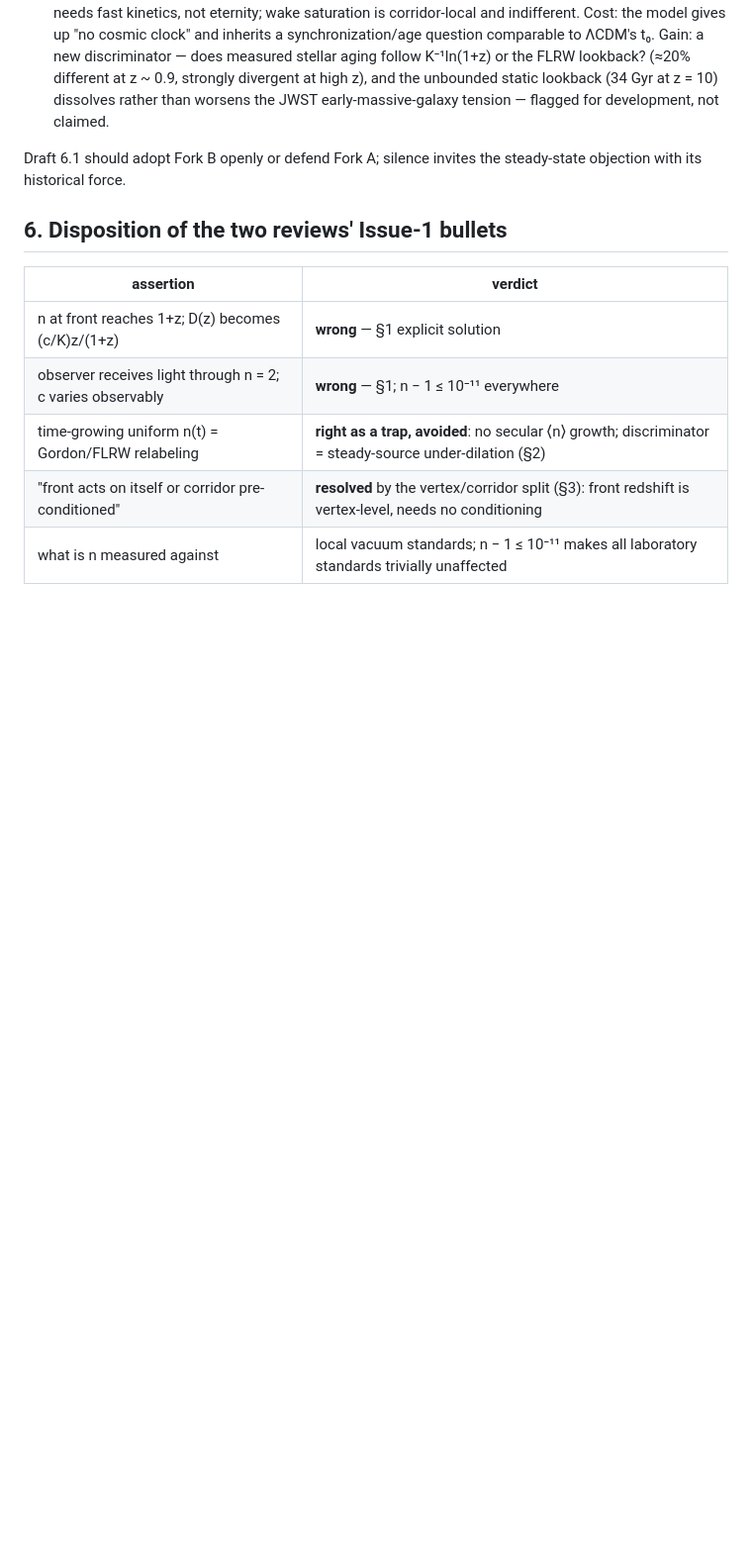
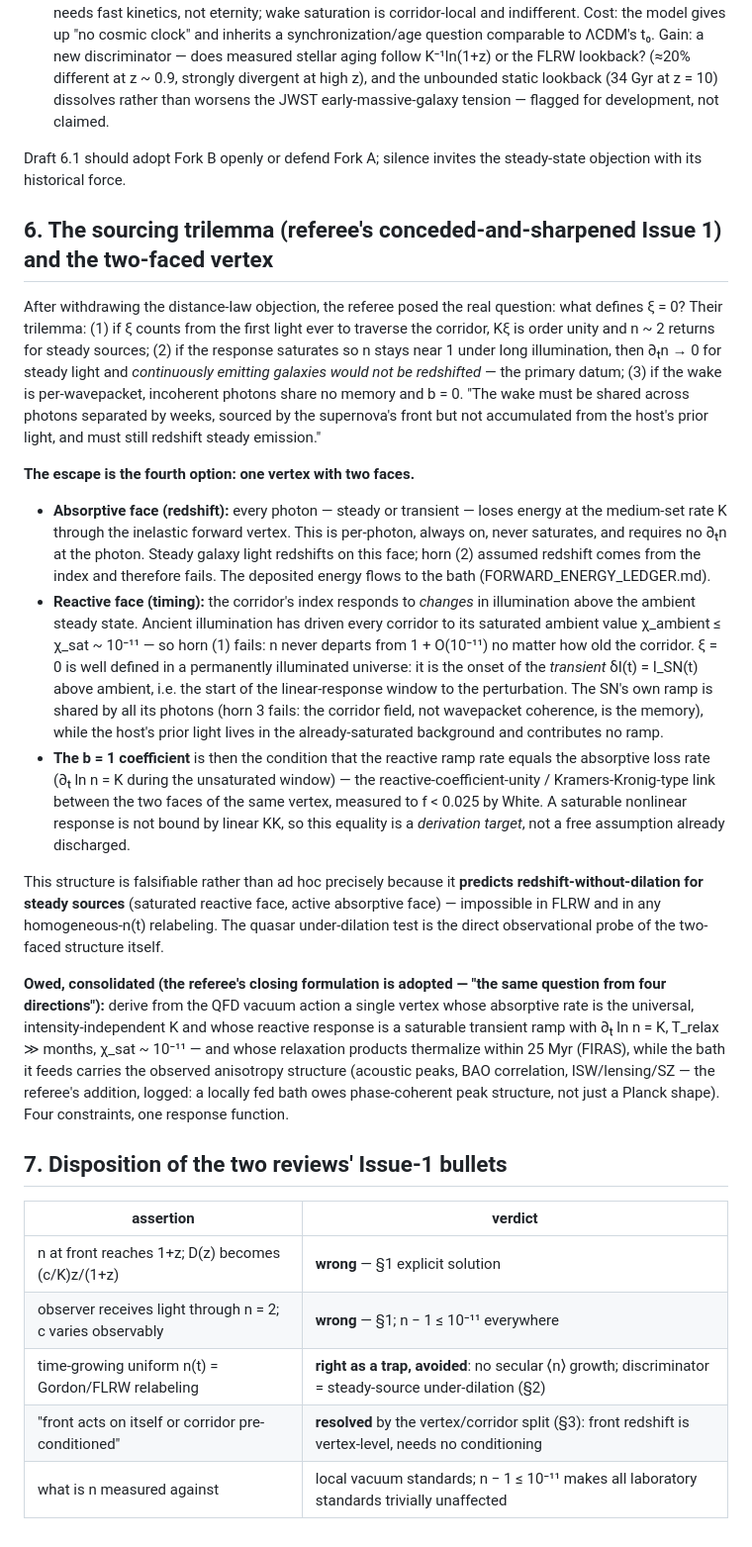
Before and after one commit to tracyphasespace/Static-Universe-DES-SN5YR, a Markdown page: draft6/docs/WAKE_CONSISTENCY.md, the part around the change. Shown at 99% size. Drawn GitHub-style; blank space fills up the shorter version.

Commit message:
Sync: sourcing trilemma + two-faced vertex answer in WAKE_CONSISTENCY
Co-Authored-By: Claude Fable 5 <noreply@anthropic.com>
Claude-Session: https://claude.ai/code/session_01QPahQu6oCpgAhYFFZmRN7x

```diff
--- a/draft6/docs/WAKE_CONSISTENCY.md
+++ b/draft6/docs/WAKE_CONSISTENCY.md
@@ -153,7 +153,64 @@ model must therefore choose a fork, explicitly:
 Draft 6.1 should adopt Fork B openly or defend Fork A; silence invites
 the steady-state objection with its historical force.
 
-## 6. Disposition of the two reviews' Issue-1 bullets
+## 6. The sourcing trilemma (referee's conceded-and-sharpened Issue 1) and the two-faced vertex
+
+After withdrawing the distance-law objection, the referee posed the real
+question: what defines ξ = 0? Their trilemma: (1) if ξ counts from the
+first light ever to traverse the corridor, Kξ is order unity and n ~ 2
+returns for steady sources; (2) if the response saturates so n stays
+near 1 under long illumination, then ∂ₜn → 0 for steady light and
+*continuously emitting galaxies would not be redshifted* — the primary
+datum; (3) if the wake is per-wavepacket, incoherent photons share no
+memory and b = 0. "The wake must be shared across photons separated by
+weeks, sourced by the supernova's front but not accumulated from the
+host's prior light, and must still redshift steady emission."
+
+**The escape is the fourth option: one vertex with two faces.**
+
+- **Absorptive face (redshift):** every photon — steady or transient —
+  loses energy at the medium-set rate K through the inelastic forward
+  vertex. This is per-photon, always on, never saturates, and requires
+  no ∂ₜn at the photon. Steady galaxy light redshifts on this face;
+  horn (2) assumed redshift comes from the index and therefore fails.
+  The deposited energy flows to the bath (FORWARD_ENERGY_LEDGER.md).
+- **Reactive face (timing):** the corridor's index responds to
+  *changes* in illumination above the ambient steady state. Ancient
+  illumination has driven every corridor to its saturated ambient value
+  χ_ambient ≤ χ_sat ~ 10⁻¹¹ — so horn (1) fails: n never departs from
+  1 + O(10⁻¹¹) no matter how old the corridor. ξ = 0 is well defined in
+  a permanently illuminated universe: it is the onset of the
+  *transient* δI(t) = I_SN(t) above ambient, i.e. the start of the
+  linear-response window to the perturbation. The SN's own ramp is
+  shared by all its photons (horn 3 fails: the corridor field, not
+  wavepacket coherence, is the memory), while the host's prior light
+  lives in the already-saturated background and contributes no ramp.
+- **The b = 1 coefficient** is then the condition that the reactive
+  ramp rate equals the absorptive loss rate (∂ₜ ln n = K during the
+  unsaturated window) — the reactive-coefficient-unity /
+  Kramers-Kronig-type link between the two faces of the same vertex,
+  measured to f < 0.025 by White. A saturable nonlinear response is not
+  bound by linear KK, so this equality is a *derivation target*, not a
+  free assumption already discharged.
+
+This structure is falsifiable rather than ad hoc precisely because it
+**predicts redshift-without-dilation for steady sources** (saturated
+reactive face, active absorptive face) — impossible in FLRW and in any
+homogeneous-n(t) relabeling. The quasar under-dilation test is the
+direct observational probe of the two-faced structure itself.
+
+**Owed, consolidated (the referee's closing formulation is adopted —
+"the same question from four directions"):** derive from the QFD vacuum
+action a single vertex whose absorptive rate is the universal,
+intensity-independent K and whose reactive response is a saturable
+transient ramp with ∂ₜ ln n = K, T_relax ≫ months, χ_sat ~ 10⁻¹¹ —
+and whose relaxation products thermalize within 25 Myr (FIRAS), while
+the bath it feeds carries the observed anisotropy structure (acoustic
+peaks, BAO correlation, ISW/lensing/SZ — the referee's addition,
+logged: a locally fed bath owes phase-coherent peak structure, not just
+a Planck shape). Four constraints, one response function.
+
+## 7. Disposition of the two reviews' Issue-1 bullets
 
 | assertion | verdict |
 |---|---|
```
